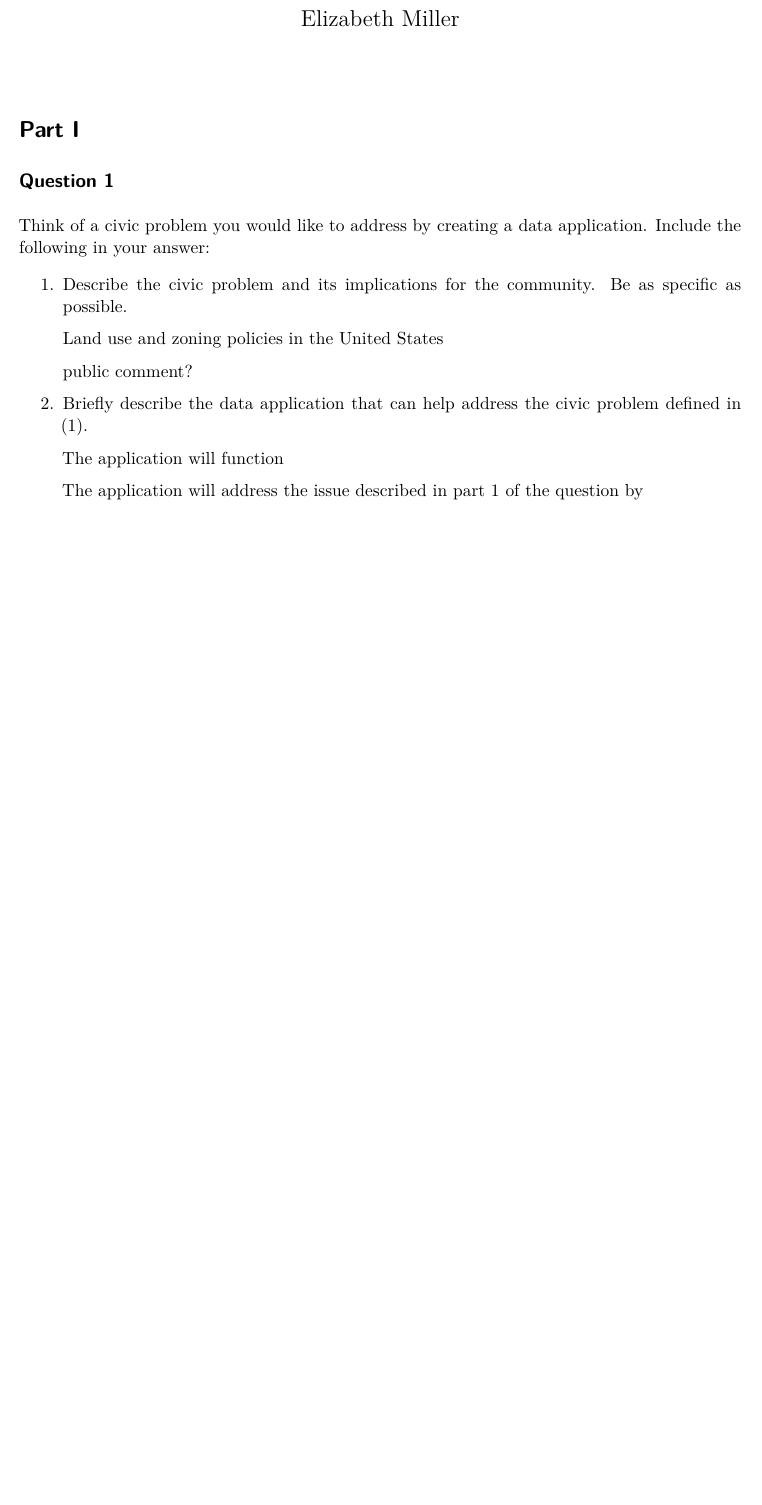
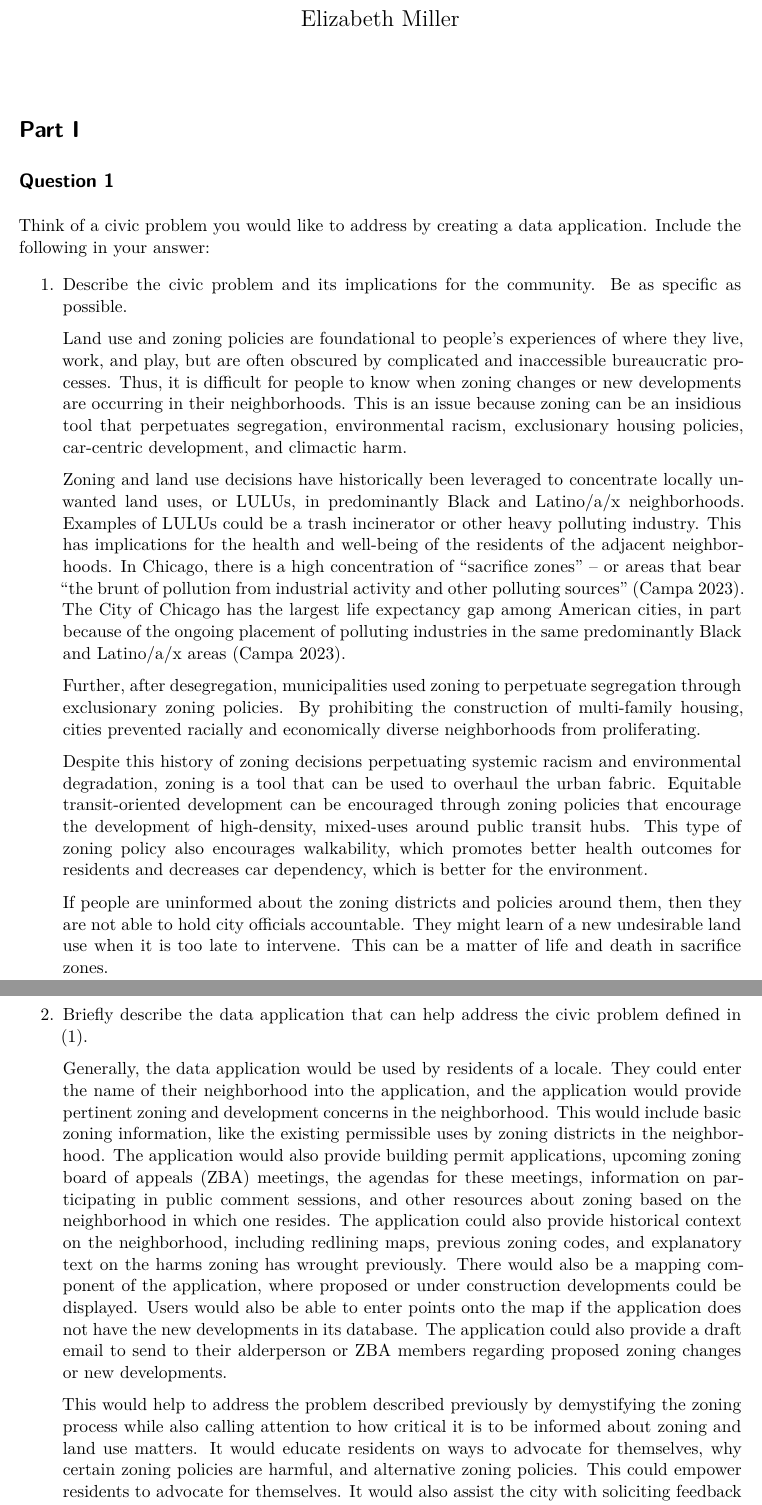
Before and after one commit to emiller1031/midterm_pa446, a Quarto document (emiller_PA446_midterm_p1.qmd): part of page 1 of 7 before the commit and two parts of pages 1 and 2 of 8 after it, the two joined at a grey line, cut so that both start at the same text, the shorter picture padded with empty space. Rendered offline with R 4.5, knitr and Pandoc in place of Quarto, then LaTeX, with nearby package versions; some code elsewhere in the file could not run offline.

Commit message:
answer to question 1

```diff
--- a/emiller_PA446_midterm_p1.qmd
+++ b/emiller_PA446_midterm_p1.qmd
@@ -13,12 +13,18 @@ Think of a civic problem you would like to address by creating a data applicatio
 
 1.  Describe the civic problem and its implications for the community. Be as specific as possible.
 
-    Land use and zoning policies in the United States
+    Land use and zoning policies are foundational to people’s experiences of where they live, work, and play, but are often obscured by complicated and inaccessible bureaucratic processes. Thus, it is difficult for people to know when zoning changes or new developments are occurring in their neighborhoods. This is an issue because zoning can be an insidious tool that perpetuates segregation, environmental racism, exclusionary housing policies, car-centric development, and climactic harm.
 
-    public comment?
+    Zoning and land use decisions have historically been leveraged to concentrate locally unwanted land uses, or LULUs, in predominantly Black and Latino/a/x neighborhoods. Examples of LULUs could be a trash incinerator or other heavy polluting industry. This has implications for the health and well-being of the residents of the adjacent neighborhoods. In Chicago, there is a high concentration of “sacrifice zones” – or areas that bear “the brunt of pollution from industrial activity and other polluting sources” (Campa 2023). The City of Chicago has the largest life expectancy gap among American cities, in part because of the ongoing placement of polluting industries in the same predominantly Black and Latino/a/x areas (Campa 2023).
+
+    Further, after desegregation, municipalities used zoning to perpetuate segregation through exclusionary zoning policies. By prohibiting the construction of multi-family housing, cities prevented racially and economically diverse neighborhoods from proliferating.
+
+    Despite this history of zoning decisions perpetuating systemic racism and environmental degradation, zoning is a tool that can be used to overhaul the urban fabric. Equitable transit-oriented development can be encouraged through zoning policies that encourage the development of high-density, mixed-uses around public transit hubs. This type of zoning policy also encourages walkability, which promotes better health outcomes for residents and decreases car dependency, which is better for the environment.
+
+    If people are uninformed about the zoning districts and policies around them, then they are not able to hold city officials accountable. They might learn of a new undesirable land use when it is too late to intervene. This can be a matter of life and death in sacrifice zones.
 
 2.  Briefly describe the data application that can help address the civic problem defined in (1).
 
-    The application will function
+    Generally, the data application would be used by residents of a locale. They could enter the name of their neighborhood into the application, and the application would provide pertinent zoning and development concerns in the neighborhood. This would include basic zoning information, like the existing permissible uses by zoning districts in the neighborhood. The application would also provide building permit applications, upcoming zoning board of appeals (ZBA) meetings, the agendas for these meetings, information on participating in public comment sessions, and other resources about zoning based on the neighborhood in which one resides. The application could also provide historical context on the neighborhood, including redlining maps, previous zoning codes, and explanatory text on the harms zoning has wrought previously. There would also be a mapping component of the application, where proposed or under construction developments could be displayed. Users would also be able to enter points onto the map if the application does not have the new developments in its database. The application could also provide a draft email to send to their alderperson or ZBA members regarding proposed zoning changes or new developments.
 
-    The application will address the issue described in part 1 of the question by
+    This would help to address the problem described previously by demystifying the zoning process while also calling attention to how critical it is to be informed about zoning and land use matters. It would educate residents on ways to advocate for themselves, why certain zoning policies are harmful, and alternative zoning policies. This could empower residents to advocate for themselves. It would also assist the city with soliciting feedback from residents, which is a best practice in urban planning. Ideally, this would lead to more democratic zoning and land use decisions. This could also help build trust between residents and the city by increasing transparency.
```
Also changed, not shown: emiller_PA446_midterm_p1.qmd (10 more changed lines).
